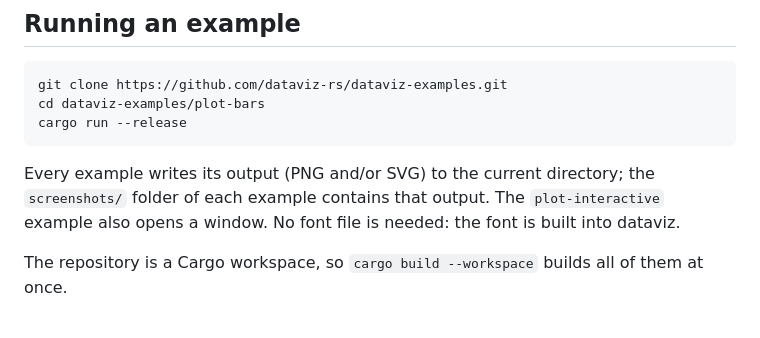
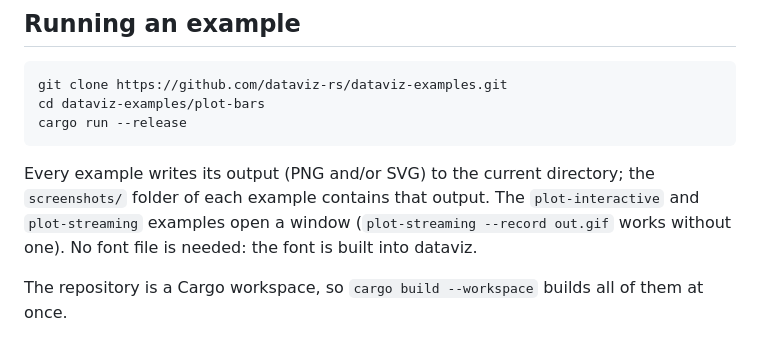
Before and after one commit to dataviz-rs/dataviz-examples, a Markdown page: README.md, the part around one of its changes. GitHub-like rendering.

```diff
--- a/README.md
+++ b/README.md
@@ -16,7 +16,8 @@ cargo run --release
 
 Every example writes its output (PNG and/or SVG) to the current directory;
 the `screenshots/` folder of each example contains that output. The
-`plot-interactive` example also opens a window. No font file is needed: the
+`plot-interactive` and `plot-streaming` examples open a window
+(`plot-streaming --record out.gif` works without one). No font file is needed: the
 font is built into dataviz.
 
 The repository is a Cargo workspace, so `cargo build --workspace` builds all
```
Also changed, not shown: other parts of README.md (+1 -0 lines), plot-streaming/README.md (added, +51 -0 lines), plot-streaming/screenshots/streaming.png (added), 5 other files.
